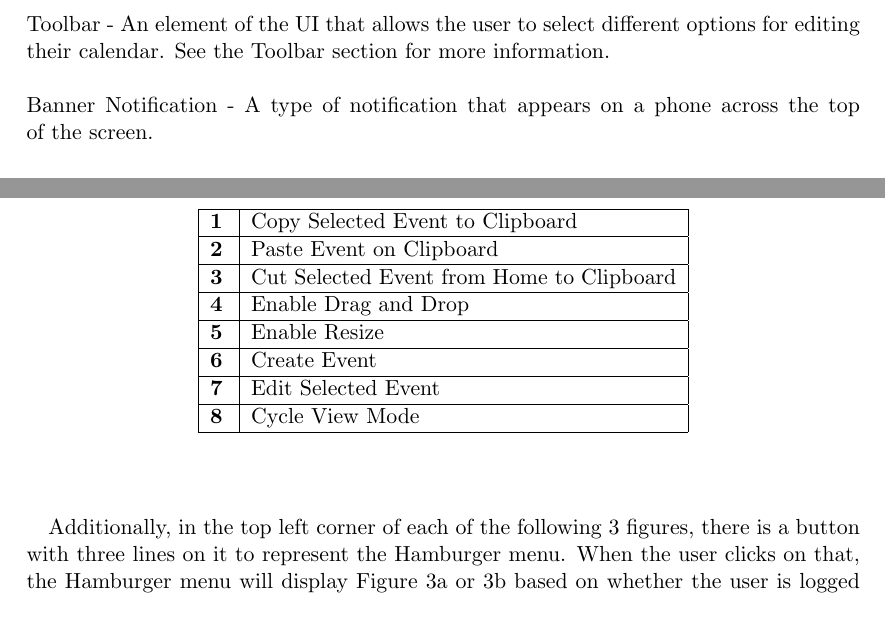
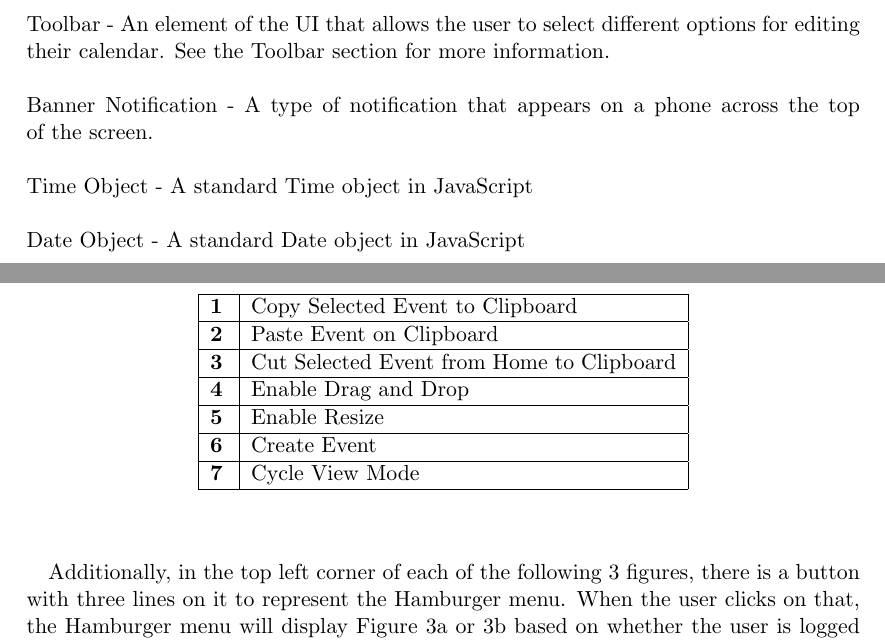
Before and after one commit to jcassarly/SamuraiJackAndHisSchedule, a LaTeX document (design.tex): two parts of pages 21 and 23 of 27, joined at a grey line, cut so that both start at the same text. Compiled offline with pdfLaTeX.

Commit message:
Apply suggestions from code review

```diff
--- a/design.tex
+++ b/design.tex
@@ -483,6 +482,10 @@ Toolbar - An element of the UI that allows the user to select different options
 \\
 Banner Notification - A type of notification that appears on a phone across the top of the screen. \\
 \\
+Time Object - A standard Time object in JavaScript \\
+\\
+Date Object - A standard Date object in JavaScript \\
+\\
 \chapter{Appendix B: Figures}
 
 \section{Figure 1: Form Layout UI}
@@ -510,9 +513,7 @@ The following three figures show the skeleton for the Home Screen in the three v
 \hline
 \textbf{6} & Create Event \\
 \hline
-\textbf{7} & Edit Selected Event \\
-\hline
-\textbf{8} & Cycle View Mode \\
+\textbf{7} & Cycle View Mode \\
 \hline
 \end{longtable}
 \end{center}
```
Also changed, not shown: design.tex (7 more changed lines).
